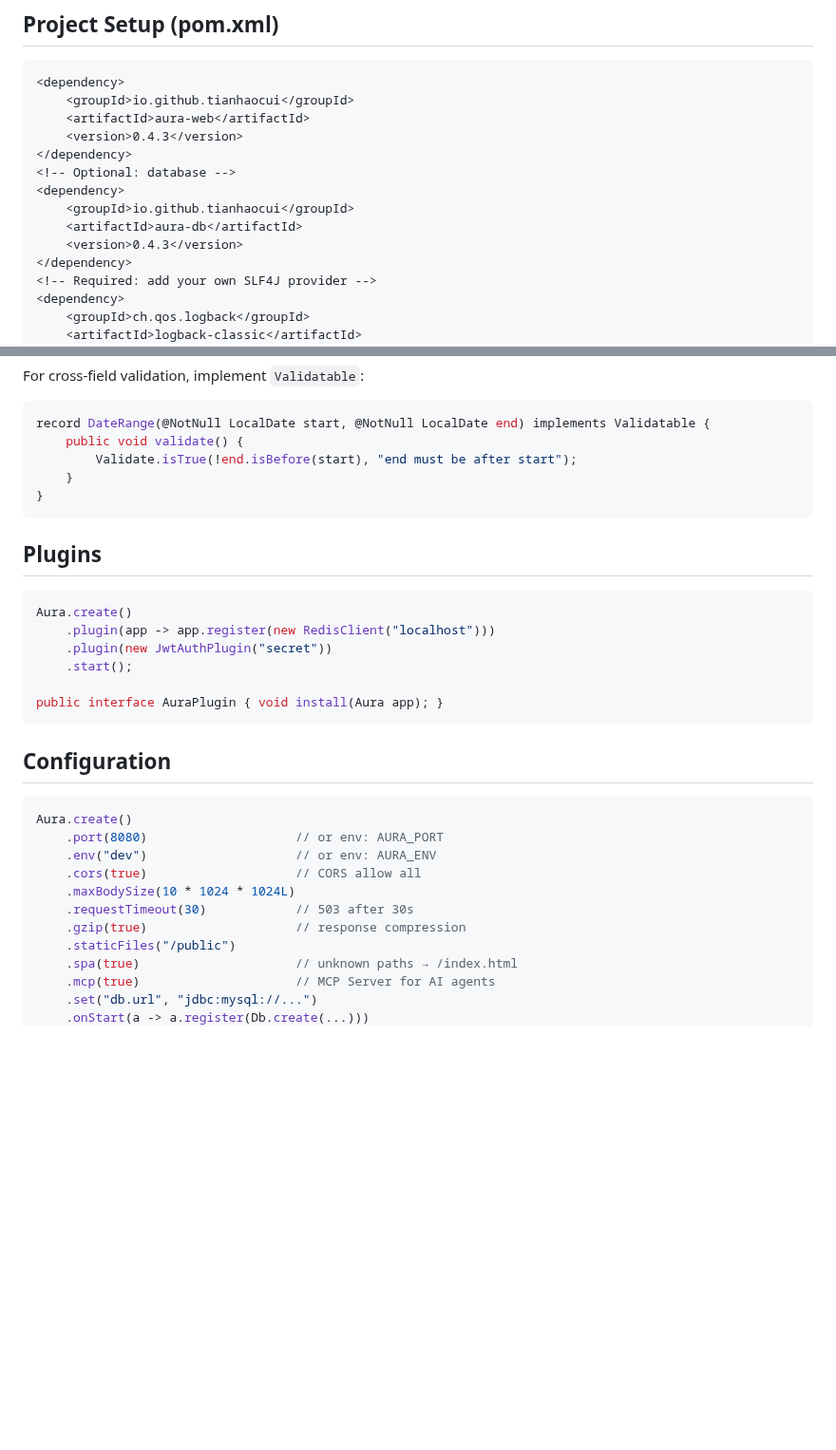
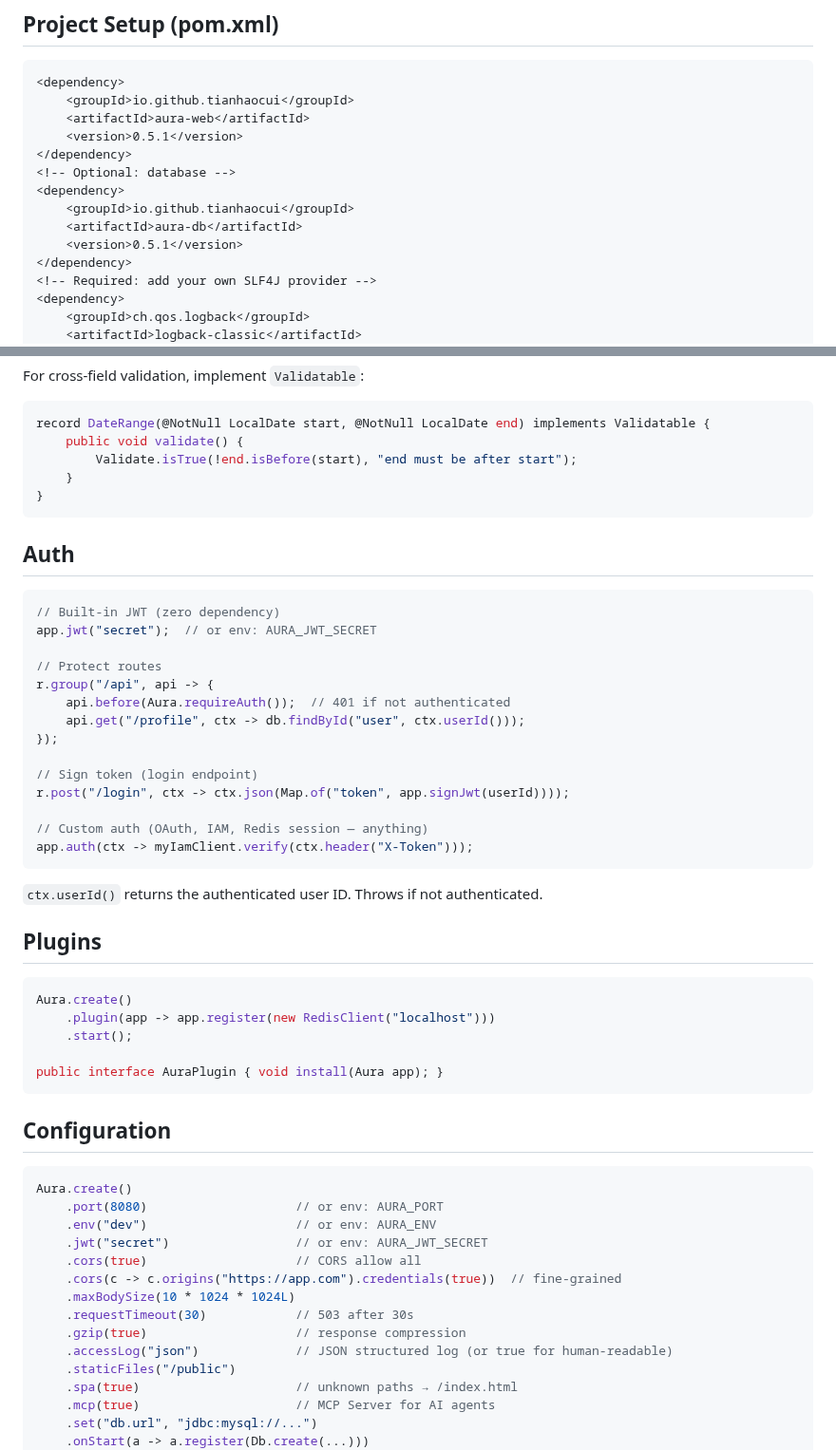
Before and after one commit to tianhaocui/aura, a Markdown page: AI_GUIDE.md, 2 parts joined by grey strips. Shown at 95% size. GitHub-like rendering; blank space fills up the shorter version.

````diff
--- a/AI_GUIDE.md
+++ b/AI_GUIDE.md
@@ -16,13 +16,13 @@ db.find(sql, params)               — only for joins/subqueries
 <dependency>
     <groupId>io.github.tianhaocui</groupId>
     <artifactId>aura-web</artifactId>
-    <version>0.4.3</version>
+    <version>0.5.1</version>
 </dependency>
 <!-- Optional: database -->
 <dependency>
     <groupId>io.github.tianhaocui</groupId>
     <artifactId>aura-db</artifactId>
-    <version>0.4.3</version>
+    <version>0.5.1</version>
 </dependency>
 <!-- Required: add your own SLF4J provider -->
 <dependency>
@@ -118,12 +118,32 @@ record DateRange(@NotNull LocalDate start, @NotNull LocalDate end) implements Va
 }
 ```
 
+## Auth
+
+```java
+// Built-in JWT (zero dependency)
+app.jwt("secret");  // or env: AURA_JWT_SECRET
+
+// Protect routes
+r.group("/api", api -> {
+    api.before(Aura.requireAuth());  // 401 if not authenticated
+    api.get("/profile", ctx -> db.findById("user", ctx.userId()));
+});
+
+// Sign token (login endpoint)
+r.post("/login", ctx -> ctx.json(Map.of("token", app.signJwt(userId))));
+
+// Custom auth (OAuth, IAM, Redis session — anything)
+app.auth(ctx -> myIamClient.verify(ctx.header("X-Token")));
+```
+
+`ctx.userId()` returns the authenticated user ID. Throws if not authenticated.
+
 ## Plugins
 
 ```java
 Aura.create()
     .plugin(app -> app.register(new RedisClient("localhost")))
-    .plugin(new JwtAuthPlugin("secret"))
     .start();
 
 public interface AuraPlugin { void install(Aura app); }
@@ -135,10 +155,13 @@ public interface AuraPlugin { void install(Aura app); }
 Aura.create()
     .port(8080)                    // or env: AURA_PORT
     .env("dev")                    // or env: AURA_ENV
+    .jwt("secret")                 // or env: AURA_JWT_SECRET
     .cors(true)                    // CORS allow all
+    .cors(c -> c.origins("https://app.com").credentials(true))  // fine-grained
     .maxBodySize(10 * 1024 * 1024L)
     .requestTimeout(30)            // 503 after 30s
     .gzip(true)                    // response compression
+    .accessLog("json")             // JSON structured log (or true for human-readable)
     .staticFiles("/public")
     .spa(true)                     // unknown paths → /index.html
     .mcp(true)                     // MCP Server for AI agents
````
Also changed, not shown: README.md (+20 -1 lines), README_CN.md (+20 -1 lines).
